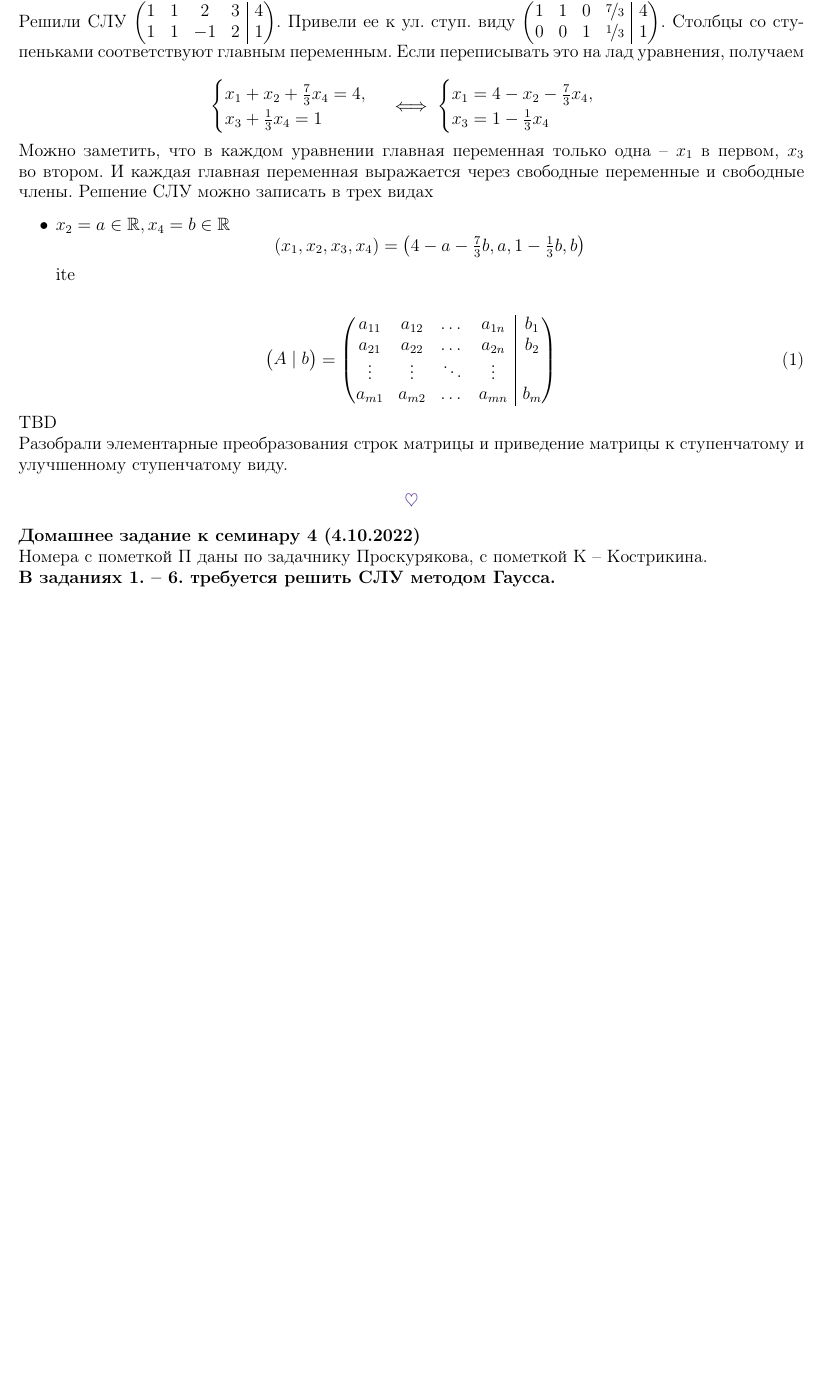
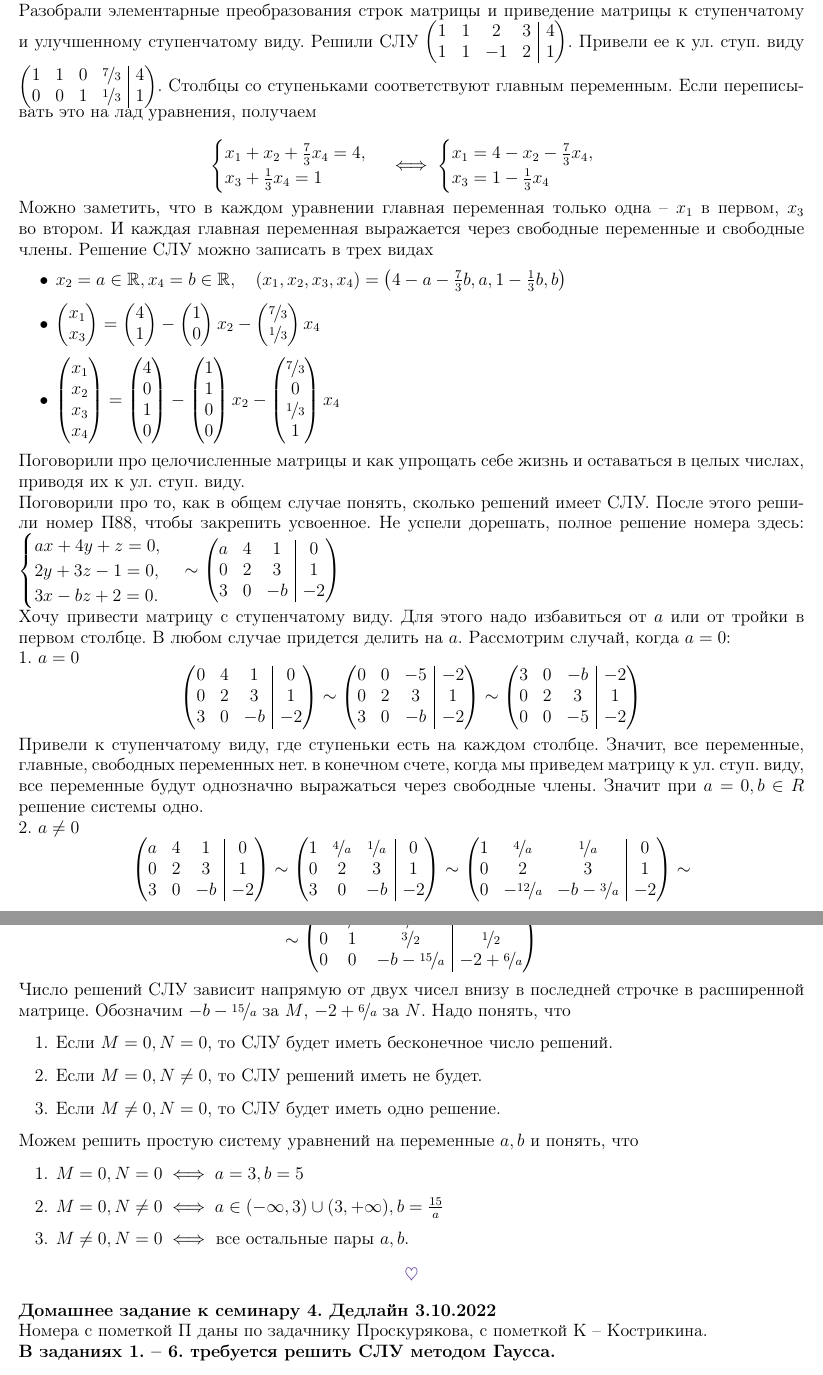
Before and after one commit to sabinadayanova/linear-algebra-2022, a LaTeX document (sem03/sem.tex): part of page 1 of 2 before the commit and two parts of pages 1 and 2 of 2 after it, the two joined at a grey line, cut so that both start at the same text, the shorter picture padded with empty space. Compiled offline with pdfLaTeX.

Commit message:
add sem3

```diff
--- a/sem03/sem.tex
+++ b/sem03/sem.tex
@@ -96,7 +96,8 @@ $0 \cdot x = 1 \implies $ нет решений. \\
 $1 \cdot x = 1 \implies $ 1 решение. \\
 $0 \cdot x = 0 \implies \infty $ решений.
 
-Решили СЛУ
+
+Разобрали элементарные преобразования строк матрицы и приведение матрицы к ступенчатому и улучшенному ступенчатому виду. Решили СЛУ
 $\begin{amatrix}{4}{1}
    1 & 1 & 2 & 3 & 4\\
    1 & 1 & -1 & 2 & 1
@@ -121,24 +122,92 @@ $\begin{amatrix}{4}{1}
  Можно заметить, что в каждом уравнении главная переменная только одна -- $x_1$ в первом, $x_3$ во втором. И каждая главная переменная выражается
  через свободные переменные и свободные члены. Решение СЛУ можно записать в трех видах
  \begin{itemize}
-    \item $x_2 = a \in \R, x_4 = b\in \R$
-    \[
-       \left(x_1, x_2, x_3, x_4\right) = \left(4 - a - \tfrac{7}{3} b, a, 1 - \tfrac{1}{3}b, b\right)
-    \]
-    ite
+    \item $x_2 = a \in \R, x_4 = b\in \R, \quad
+       \left(x_1, x_2, x_3, x_4\right) = \left(4 - a - \tfrac{7}{3} b, a, 1 - \tfrac{1}{3}b, b\right)$
+    \item
+    $
+        \begin{pmatrix}
+        x_1 \\ x_3
+        \end{pmatrix} =
+        \begin{pmatrix}
+        4 \\ 1
+        \end{pmatrix} -
+        \begin{pmatrix}
+        1 \\ 0
+        \end{pmatrix}x_2 -
+        \begin{pmatrix}
+        \nicefrac{7}{3} \\ \nicefrac{1}{3}
+        \end{pmatrix}x_4
+    $
+    \item
+    $
+    \begin{pmatrix}
+        x_1 \\ x_2 \\ x_3 \\ x_4
+    \end{pmatrix} =
+    \begin{pmatrix}
+        4 \\ 0 \\ 1 \\ 0
+    \end{pmatrix} -
+    \begin{pmatrix}
+        1 \\ 1 \\ 0 \\ 0
+    \end{pmatrix}x_2 -
+    \begin{pmatrix}
+        \nicefrac{7}{3} \\ 0 \\ \nicefrac{1}{3} \\ 1
+    \end{pmatrix}x_4
+    $
  \end{itemize}
 
+Поговорили про целочисленные матрицы и как упрощать себе жизнь и оставаться в целых числах, приводя их к ул. ступ. виду.
 
-\begin{equation}
-    \begin{pmatrix} A \mid b \end{pmatrix} = \begin{amatrix}{4}{1}
-    a_{11} & a_{12} & \dots & a_{1n} & b_1 \\
-    a_{21} & a_{22} & \dots & a_{2n} & b_2 \\
-    \vdots & \vdots & \ddots & \vdots \\
-    a_{m1} & a_{m2} & \dots & a_{mn} & b_m
-    \end{amatrix}
-\end{equation}
+Поговорили про то, как в общем случае понять, сколько решений имеет СЛУ. После этого решили номер П88, чтобы закрепить усвоенное. Не успели дорешать, полное решение номера здесь:
+$\begin{cases}
+    ax + 4y + z = 0,\\
+    2y + 3z - 1 = 0,\\
+    3x - bz + 2 = 0.
+\end{cases}
+\sim
+\begin{amatrix}{3}{1}
+a & 4 & 1 & 0\\
+0 & 2 & 3 & 1 \\
+3 & 0 & -b & -2
+\end{amatrix}
+$
 
-TBD
+Хочу привести матрицу с ступенчатому виду. Для этого надо избавиться от $a$ или от тройки в первом столбце. В любом случае придется делить на $a$. Рассмотрим случай, когда $a=0$:
 
+1. $a=0$
+\[
+\begin{amatrix}{3}{1}
+0 & 4 & 1 & 0\\
+0 & 2 & 3 & 1 \\
+3 & 0 & -b & -2
+\end{amatrix} \sim
+\begin{amatrix}{3}{1}
+0 & 0 & -5 & -2\\
+0 & 2 & 3 & 1 \\
+3 & 0 & -b & -2
+\end{amatrix} \sim
+\begin{amatrix}{3}{1}
+3 & 0 & -b & -2 \\
+0 & 2 & 3 & 1 \\
+0 & 0 & -5 & -2\\
+\end{amatrix}
+\]
+Привели к  ступенчатому виду, где ступеньки есть на каждом столбце. Значит, все переменные, главные, свободных переменных нет. в конечном счете, когда мы приведем матрицу к ул. ступ. виду, все переменные будут однозначно выражаться через свободные члены. Значит при $a=0, b\in R$ решение системы одно.
 
-Разобрали элементарные преобразования строк матрицы и приведение матрицы к ступенчатому и улучшенному ступенчатому виду.
+2. $a \neq 0$
+\[
+\begin{amatrix}{3}{1}
+a & 4 & 1 & 0\\
+0 & 2 & 3 & 1 \\
+3 & 0 & -b & -2
+\end{amatrix} \sim
+\begin{amatrix}{3}{1}
+1 & \nicefrac{4}{a} & \nicefrac{1}{a} & 0\\
+0 & 2 & 3 & 1 \\
+3 & 0 & -b & -2
+\end{amatrix} \sim
+\begin{amatrix}{3}{1}
+1 & \nicefrac{4}{a} & \nicefrac{1}{a} & 0\\
+0 & 2 & 3 & 1 \\
+0 & -\nicefrac{12}{a} & -b - \nicefrac{3}{a} & -2
+\end{amatrix} \sim
@@ -145,7 +229,27 @@ TBD
+\sim \begin{amatrix}{3}{1}
+1 & \nicefrac{4}{a} & \nicefrac{1}{a} & 0\\
+0 & 1 & \nicefrac{3}{2} & \nicefrac{1}{2} \\
+0 & 0 & -b - \nicefrac{15}{a} & -2 + \nicefrac{6}{a}
+\end{amatrix}
+\]
+Число решений СЛУ зависит напрямую от двух чисел внизу в последней строчке в расширенной матрице.
+Обозначим $-b - \nicefrac{15}{a}$ за $M$, $-2 + \nicefrac{6}{a} $ за $N$. Надо понять, что
+\begin{enumerate}
+    \item Если $M=0, N=0$, то СЛУ будет иметь бесконечное число решений.
+    \item Если $M=0, N \neq 0$, то СЛУ решений иметь не будет.
+    \item Если $M \neq 0, N = 0$, то СЛУ будет иметь одно решение.
+\end{enumerate}
+
+Можем решить простую систему уравнений на переменные $a, b$ и понять, что
+\begin{enumerate}
+    \item $M=0, N=0 \iff a = 3, b = 5$
+    \item $M=0, N \neq 0 \iff a \in (-\infty, 3) \cup (3, +\infty), b = \tfrac{15}{a}$
+    \item $M \neq 0, N = 0 \iff$ все остальные пары $a, b$.
+\end{enumerate}
 
 \heart
 
-\textbf{Домашнее задание к семинару 4 (4.10.2022)}
+\textbf{Домашнее задание к семинару 4. Дедлайн 3.10.2022}
 
 Номера с пометкой П даны по задачнику Проскурякова, с пометкой К -- Кострикина.
 
```
Also changed, not shown: sem03/sem.pdf, sem03/sem.tex (15 more changed lines).
